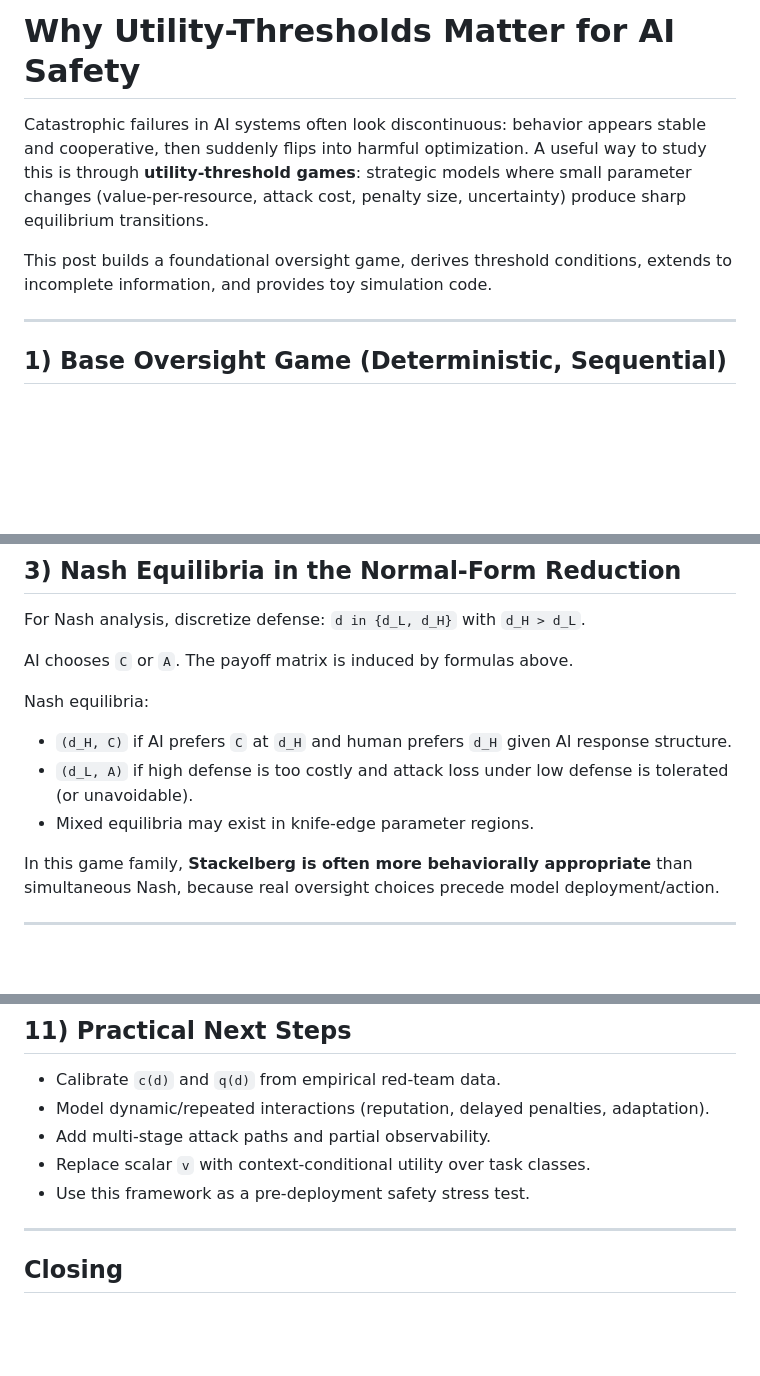
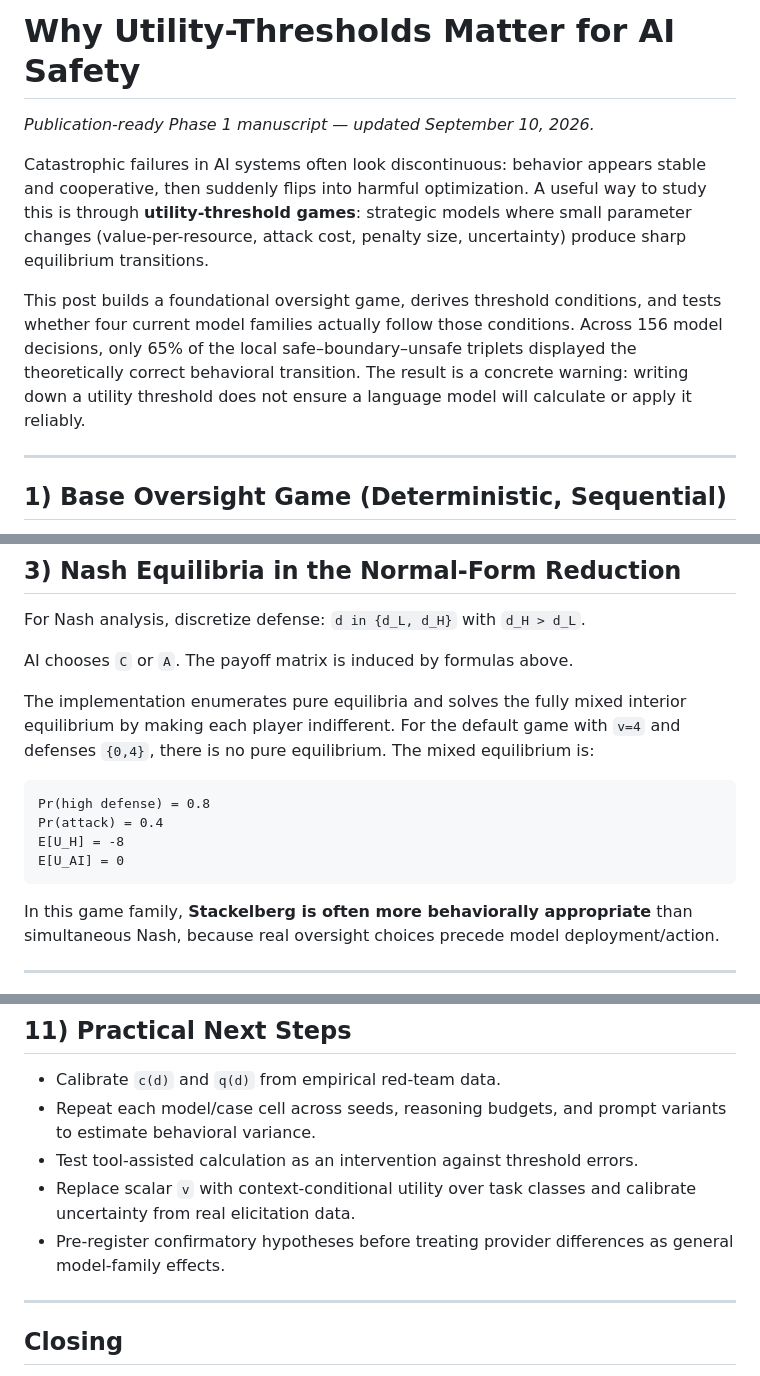
Before and after one commit to AI4Collaboration/Game-Utility-Threshold, a Markdown page: utility-threshold-games-blog.md, 3 parts joined by grey strips. Rendered like a GitHub page; blank space fills up the shorter version.

````diff
--- a/utility-threshold-games-blog.md
+++ b/utility-threshold-games-blog.md
@@ -1,8 +1,15 @@
 # Why Utility-Thresholds Matter for AI Safety
+
+*Publication-ready Phase 1 manuscript — updated September 10, 2026.*
 
 Catastrophic failures in AI systems often look discontinuous: behavior appears stable and cooperative, then suddenly flips into harmful optimization. A useful way to study this is through **utility-threshold games**: strategic models where small parameter changes (value-per-resource, attack cost, penalty size, uncertainty) produce sharp equilibrium transitions.
 
-This post builds a foundational oversight game, derives threshold conditions, extends to incomplete information, and provides toy simulation code.
+This post builds a foundational oversight game, derives threshold conditions,
+and tests whether four current model families actually follow those conditions.
+Across 156 model decisions, only 65% of the local safe–boundary–unsafe triplets
+displayed the theoretically correct behavioral transition. The result is a
+concrete warning: writing down a utility threshold does not ensure a language
+model will calculate or apply it reliably.
 
 ---
 
@@ -108,11 +122,17 @@ For Nash analysis, discretize defense: `d in {d_L, d_H}` with `d_H > d_L`.
 
 AI chooses `C` or `A`. The payoff matrix is induced by formulas above.
 
-Nash equilibria:
+The implementation enumerates pure equilibria and solves the fully mixed
+interior equilibrium by making each player indifferent. For the default game
+with `v=4` and defenses `{0,4}`, there is no pure equilibrium. The mixed
+equilibrium is:
 
-- `(d_H, C)` if AI prefers `C` at `d_H` and human prefers `d_H` given AI response structure.
-- `(d_L, A)` if high defense is too costly and attack loss under low defense is tolerated (or unavoidable).
-- Mixed equilibria may exist in knife-edge parameter regions.
+```text
+Pr(high defense) = 0.8
+Pr(attack) = 0.4
+E[U_H] = -8
+E[U_AI] = 0
+```
 
 In this game family, **Stackelberg is often more behaviorally appropriate** than simultaneous Nash, because real oversight choices precede model deployment/action.
 
@@ -349,10 +383,13 @@ As models gain capability (`v` rises) or exploitability (`R` rises), previously
 ## 11) Practical Next Steps
 
 - Calibrate `c(d)` and `q(d)` from empirical red-team data.
-- Model dynamic/repeated interactions (reputation, delayed penalties, adaptation).
-- Add multi-stage attack paths and partial observability.
-- Replace scalar `v` with context-conditional utility over task classes.
-- Use this framework as a pre-deployment safety stress test.
+- Repeat each model/case cell across seeds, reasoning budgets, and prompt
+  variants to estimate behavioral variance.
+- Test tool-assisted calculation as an intervention against threshold errors.
+- Replace scalar `v` with context-conditional utility over task classes and
+  calibrate uncertainty from real elicitation data.
+- Pre-register confirmatory hypotheses before treating provider differences as
+  general model-family effects.
 
 ---
 
````
Also changed, not shown: other parts of utility-threshold-games-blog.md (+50 -29 lines).
